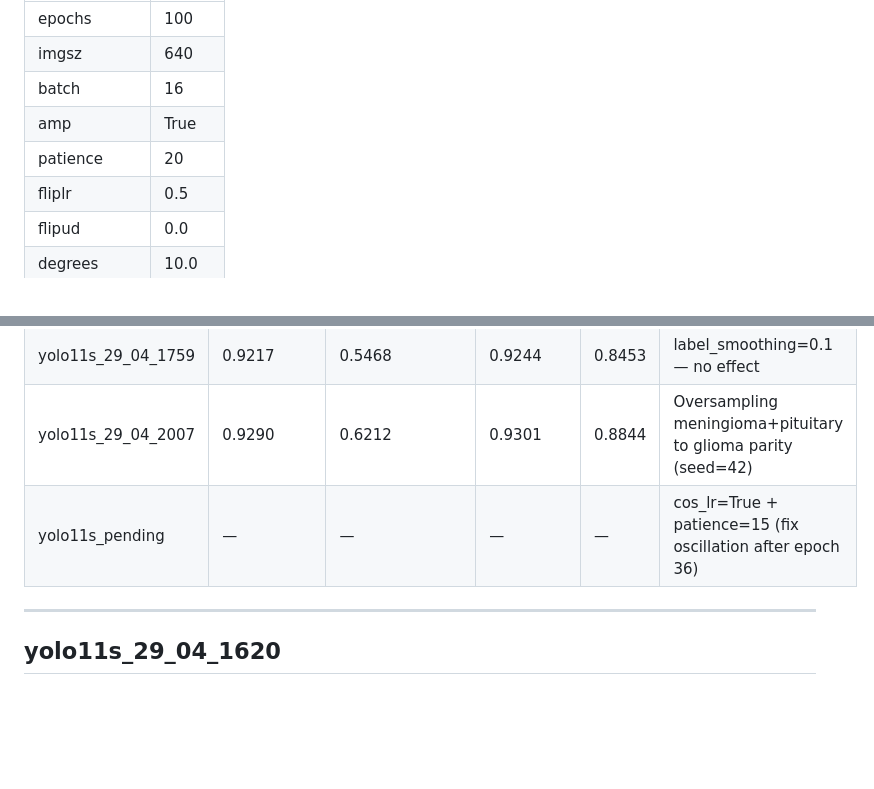
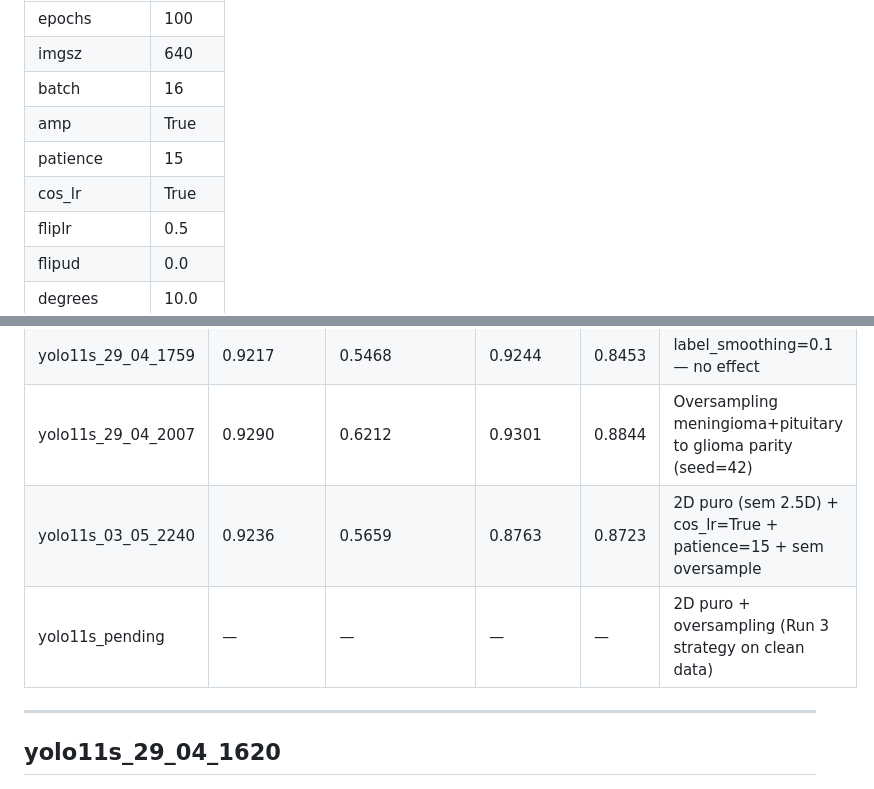
Before and after one commit to Lagoass/YoloBrainTumorDetector, a Markdown page: informative/run_analysis.md, 2 parts joined by grey strips. GitHub-like rendering; blank space fills up the shorter version.

```diff
--- a/informative/run_analysis.md
+++ b/informative/run_analysis.md
@@ -14,7 +14,8 @@ Each section title matches the run folder name under `runs/brain_tumor/`.
 | imgsz | 640 |
 | batch | 16 |
 | amp | True |
-| patience | 20 |
+| patience | 15 |
+| cos_lr | True |
 | fliplr | 0.5 |
 | flipud | 0.0 |
 | degrees | 10.0 |
@@ -35,7 +36,8 @@ Each section title matches the run folder name under `runs/brain_tumor/`.
 | yolo11s_29_04_1620 | 0.9217 | 0.5468 | 0.9244 | 0.8453 | Baseline — no class weights |
 | yolo11s_29_04_1759 | 0.9217 | 0.5468 | 0.9244 | 0.8453 | label_smoothing=0.1 — no effect |
 | yolo11s_29_04_2007 | 0.9290 | 0.6212 | 0.9301 | 0.8844 | Oversampling meningioma+pituitary to glioma parity (seed=42) |
-| yolo11s_pending | — | — | — | — | cos_lr=True + patience=15 (fix oscillation after epoch 36) |
+| yolo11s_03_05_2240 | 0.9236 | 0.5659 | 0.8763 | 0.8723 | 2D puro (sem 2.5D) + cos_lr=True + patience=15 + sem oversample |
+| yolo11s_pending | — | — | — | — | 2D puro + oversampling (Run 3 strategy on clean data) |
 
 ---
 
```
Also changed, not shown: other parts of informative/run_analysis.md (+29 -0 lines), informative/content.md (+2 -1 lines).
